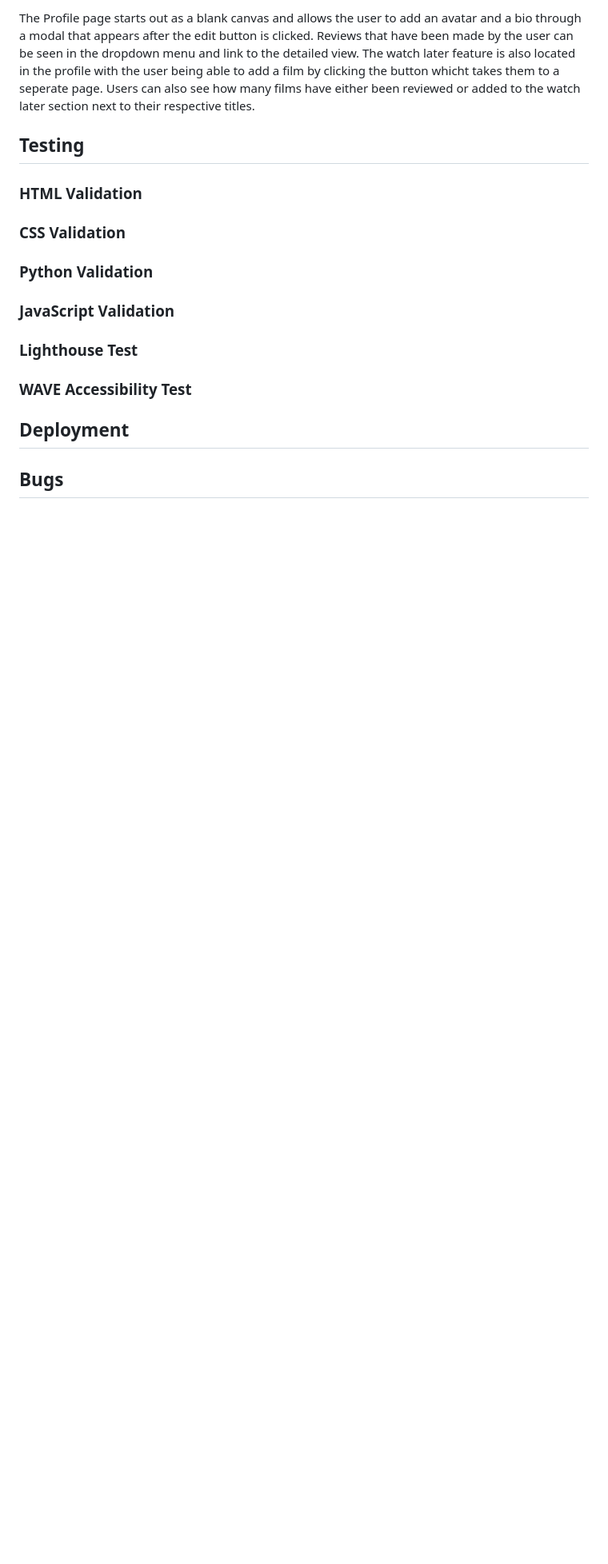
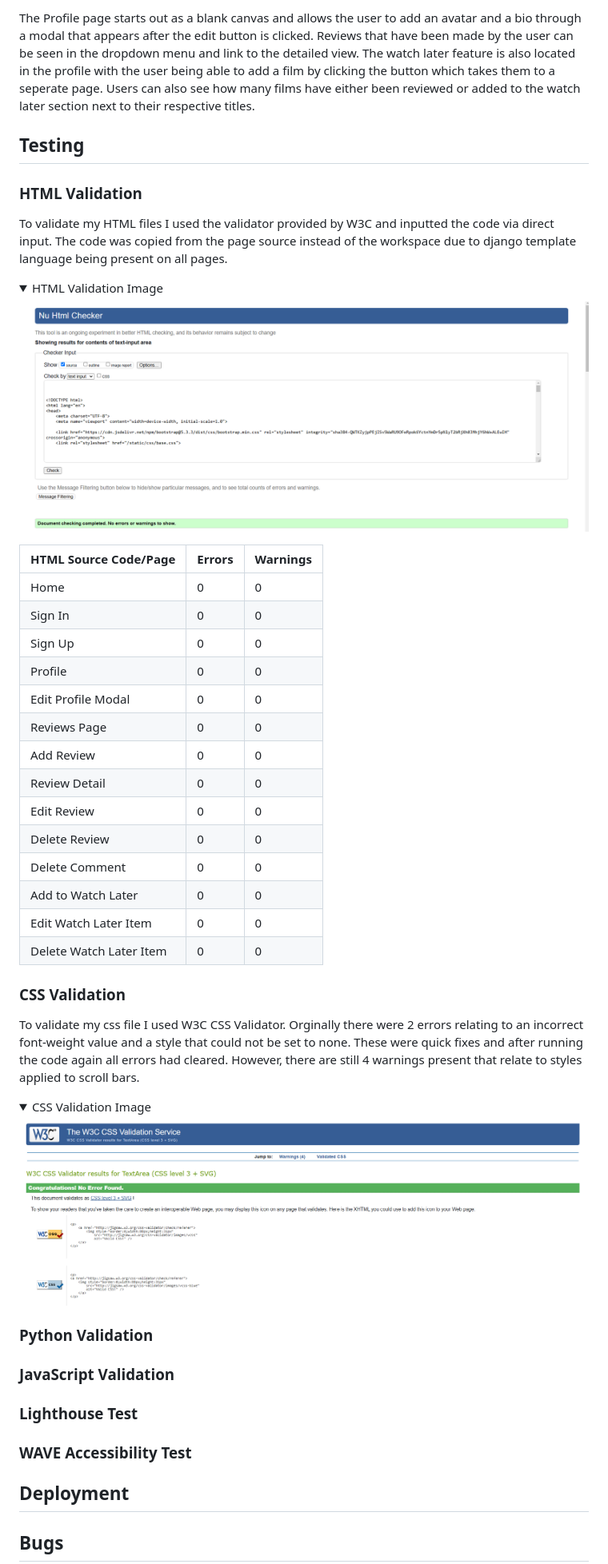
Before and after one commit to m-dixon5/FilmArchive, a Markdown page: README.md, the part around the change printed below. Shown: that part at 80% size. Rendered like a GitHub page; pictures changed too: documentation/images/css-validation.png (added), documentation/images/home-page-validation.png (added); blank space fills up the shorter version.

Commit message:
Add html and css validation sections in readme

```diff
--- a/README.md
+++ b/README.md
@@ -179,14 +180,45 @@ The sign up page form follows the basic design of the majority of the input form
 
-The Profile page starts out as a blank canvas and allows the user to add an avatar and a bio through a modal that appears after the edit button is clicked. Reviews that have been made by the user can be seen in the dropdown menu and link to the detailed view. The watch later feature is also located in the profile with the user being able to add a film by clicking the button whicht takes them to a seperate page. Users can also see how many films have either been reviewed or added to the watch later section next to their respective titles.
-
-</details>
+The Profile page starts out as a blank canvas and allows the user to add an avatar and a bio through a modal that appears after the edit button is clicked. Reviews that have been made by the user can be seen in the dropdown menu and link to the detailed view. The watch later feature is also located in the profile with the user being able to add a film by clicking the button which takes them to a seperate page. Users can also see how many films have either been reviewed or added to the watch later section next to their respective titles.
 
 
 ## Testing
 
 ### HTML Validation
 
+To validate my HTML files I used the validator provided by W3C and inputted the code via direct input. The code was copied from the page source instead of the workspace due to django template language being present on all pages.
+
+<details open>
+<summary>HTML Validation Image</summary>
+
+![HTML Validation Image](documentation/images/home-page-validation.png)
+</details>
+
+| HTML Source Code/Page | Errors | Warnings |
+| ---- | ------ | -------- |
+| Home | 0 | 0 |
+| Sign In | 0 | 0 |
+| Sign Up | 0 | 0 |
+| Profile | 0 | 0 |
+| Edit Profile Modal | 0 | 0 |
+| Reviews Page | 0 | 0 |
+| Add Review | 0 | 0 |
+| Review Detail | 0 | 0 |
+| Edit Review | 0 | 0 |
+| Delete Review | 0 | 0 |
+| Delete Comment | 0 | 0 |
+| Add to Watch Later | 0 | 0 |
+| Edit Watch Later Item | 0 | 0 |
+| Delete Watch Later Item | 0 | 0 |
+
 ### CSS Validation
+
+To validate my css file I used W3C CSS Validator. Orginally there were 2 errors relating to an incorrect font-weight value and a style that could not be set to none. These were quick fixes and after running the code again all errors had cleared. However, there are still 4 warnings present that relate to styles applied to scroll bars.
+
+<details open>
+<summary>CSS Validation Image</summary>
+
+![CSS Validation Image](documentation/images/css-validation.png)
+</details>
 
 ### Python Validation
 
```
Also changed, not shown: other parts of README.md (+1 -0 lines).
